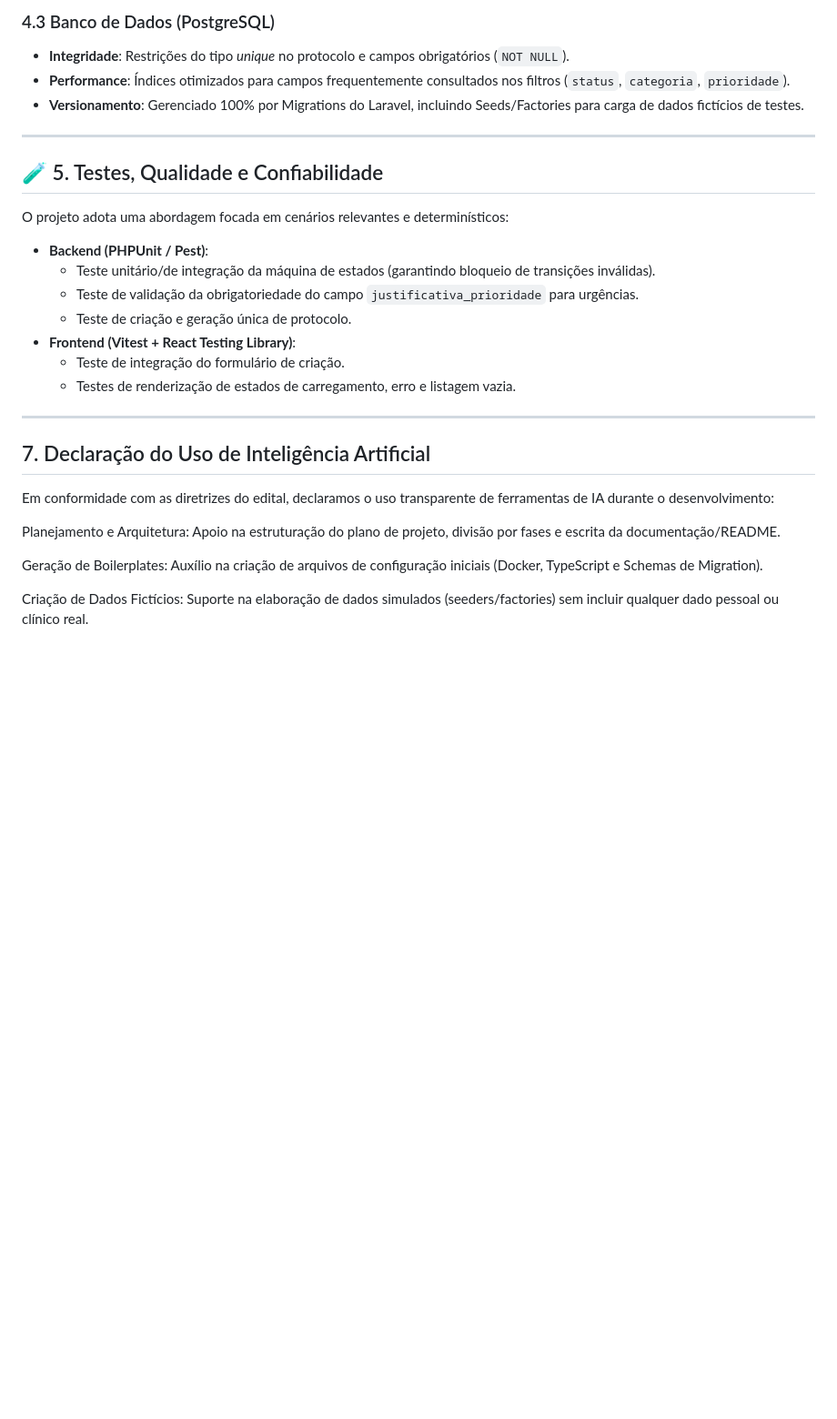
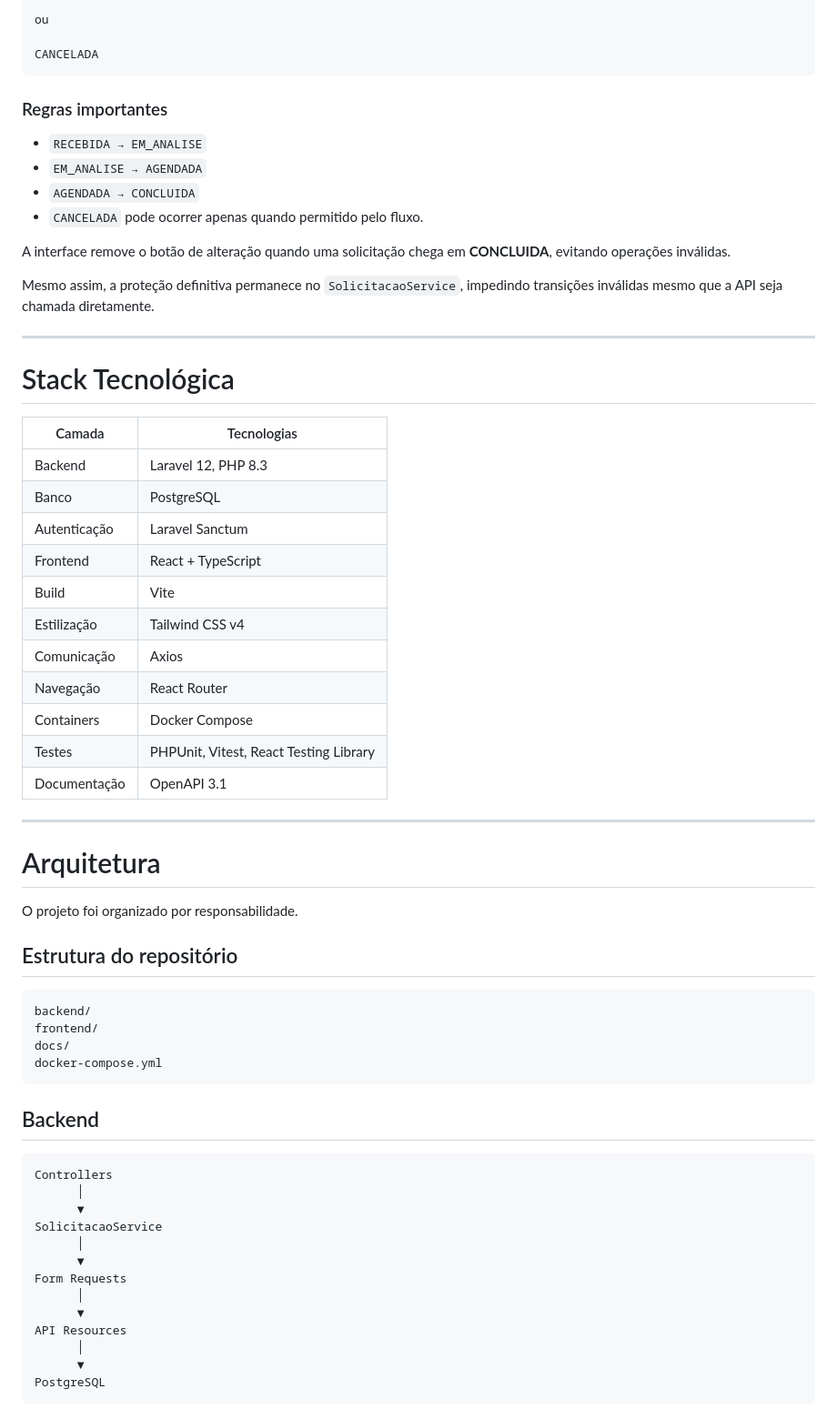
Before and after one commit to mariabarros13/Atende-Saude, a Markdown page: README.md, the part around one of its changes. Shown at 91% size. Rendered like a GitHub page; blank space fills up the shorter version.

Commit message:
docs: atualização de README

````diff
--- a/README.md
+++ b/README.md
@@ -68,30 +71,68 @@ O objetivo do projeto é fornecer uma interface clara e intuitiva para os cidad
 
-### 4.3 Banco de Dados (PostgreSQL)
-* **Integridade**: Restrições do tipo *unique* no protocolo e campos obrigatórios (`NOT NULL`).
-* **Performance**: Índices otimizados para campos frequentemente consultados nos filtros (`status`, `categoria`, `prioridade`).
-* **Versionamento**: Gerenciado 100% por Migrations do Laravel, incluindo Seeds/Factories para carga de dados fictícios de testes.
+ou
+
+CANCELADA
+```
+
+### Regras importantes
+
+- `RECEBIDA → EM_ANALISE`
+- `EM_ANALISE → AGENDADA`
+- `AGENDADA → CONCLUIDA`
+- `CANCELADA` pode ocorrer apenas quando permitido pelo fluxo.
+
+A interface remove o botão de alteração quando uma solicitação chega em **CONCLUIDA**, evitando operações inválidas.
+
+Mesmo assim, a proteção definitiva permanece no `SolicitacaoService`, impedindo transições inválidas mesmo que a API seja chamada diretamente.
 
 ---
 
-## 🧪 5. Testes, Qualidade e Confiabilidade
+# Stack Tecnológica
 
-O projeto adota uma abordagem focada em cenários relevantes e determinísticos:
-
-* **Backend (PHPUnit / Pest)**:
-  * Teste unitário/de integração da máquina de estados (garantindo bloqueio de transições inválidas).
-  * Teste de validação da obrigatoriedade do campo `justificativa_prioridade` para urgências.
-  * Teste de criação e geração única de protocolo.
-* **Frontend (Vitest + React Testing Library)**:
-  * Teste de integração do formulário de criação.
-  * Testes de renderização de estados de carregamento, erro e listagem vazia.
+| Camada | Tecnologias |
+|---------|------------|
+| Backend | Laravel 12, PHP 8.3 |
+| Banco | PostgreSQL |
+| Autenticação | Laravel Sanctum |
+| Frontend | React + TypeScript |
+| Build | Vite |
+| Estilização | Tailwind CSS v4 |
+| Comunicação | Axios |
+| Navegação | React Router |
+| Containers | Docker Compose |
+| Testes | PHPUnit, Vitest, React Testing Library |
+| Documentação | OpenAPI 3.1 |
 
 ---
 
-## 7. Declaração do Uso de Inteligência Artificial
-Em conformidade com as diretrizes do edital, declaramos o uso transparente de ferramentas de IA durante o desenvolvimento:
+# Arquitetura
 
-Planejamento e Arquitetura: Apoio na estruturação do plano de projeto, divisão por fases e escrita da documentação/README.
+O projeto foi organizado por responsabilidade.
 
-Geração de Boilerplates: Auxílio na criação de arquivos de configuração iniciais (Docker, TypeScript e Schemas de Migration).
+## Estrutura do repositório
 
-Criação de Dados Fictícios: Suporte na elaboração de dados simulados (seeders/factories) sem incluir qualquer dado pessoal ou clínico real.
+```text
+backend/
+frontend/
+docs/
+docker-compose.yml
+```
+
+## Backend
+
+```text
+Controllers
+      │
+      ▼
+SolicitacaoService
+      │
+      ▼
+Form Requests
+      │
+      ▼
+API Resources
+      │
+      ▼
+PostgreSQL
+```
+
````
Also changed, not shown: other parts of README.md (+333 -49 lines).
